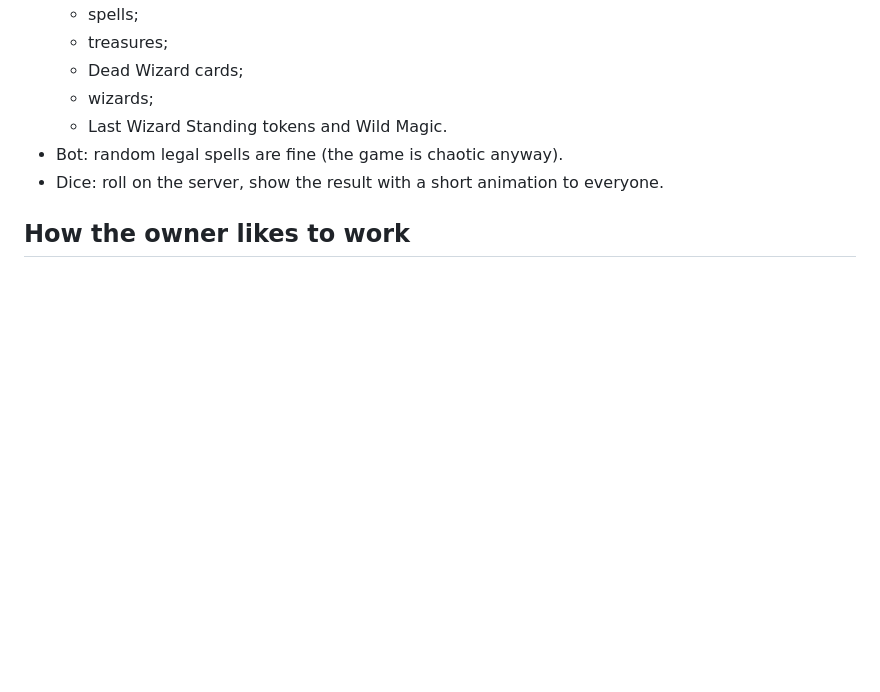
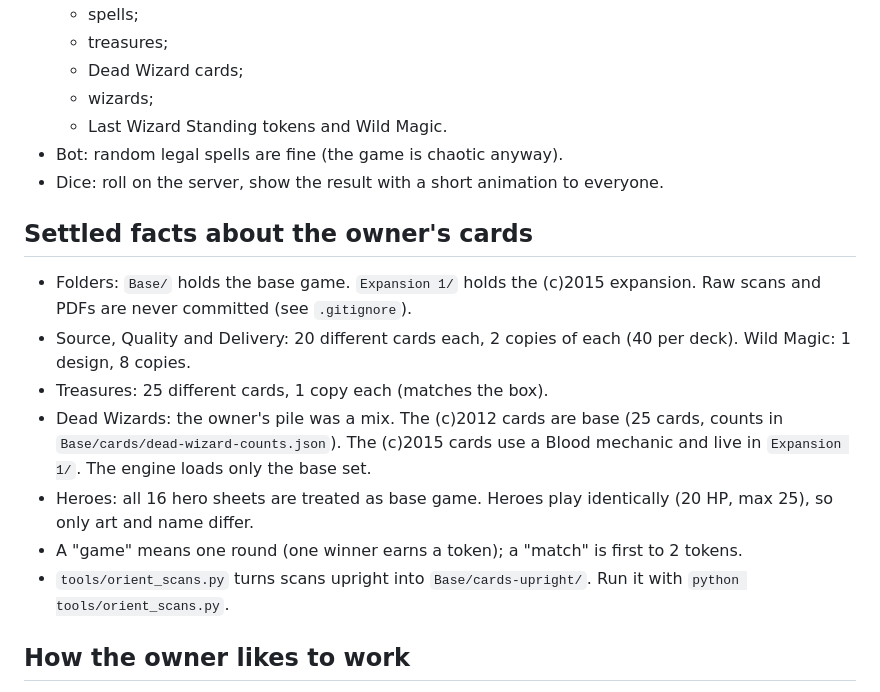
Before and after one commit to JRB215/Epic-Spell-Wars, a Markdown page: CLAUDE.md, the part around the change. Drawn GitHub-style; blank space fills up the shorter version.

Commit message:
Record settled card facts in CLAUDE.md and rules notes
Co-Authored-By: Claude Sonnet 5.5 <noreply@anthropic.com>

```diff
--- a/CLAUDE.md
+++ b/CLAUDE.md
@@ -58,6 +58,16 @@ Give this file to Claude Code at the start of the new project (or put it in the
 - Bot: random legal spells are fine (the game is chaotic anyway).
 - Dice: roll on the server, show the result with a short animation to everyone.
 
+## Settled facts about the owner's cards
+
+- Folders: `Base/` holds the base game. `Expansion 1/` holds the (c)2015 expansion. Raw scans and PDFs are never committed (see `.gitignore`).
+- Source, Quality and Delivery: 20 different cards each, 2 copies of each (40 per deck). Wild Magic: 1 design, 8 copies.
+- Treasures: 25 different cards, 1 copy each (matches the box).
+- Dead Wizards: the owner's pile was a mix. The (c)2012 cards are base (25 cards, counts in `Base/cards/dead-wizard-counts.json`). The (c)2015 cards use a Blood mechanic and live in `Expansion 1/`. The engine loads only the base set.
+- Heroes: all 16 hero sheets are treated as base game. Heroes play identically (20 HP, max 25), so only art and name differ.
+- A "game" means one round (one winner earns a token); a "match" is first to 2 tokens.
+- `tools/orient_scans.py` turns scans upright into `Base/cards-upright/`. Run it with `python tools/orient_scans.py`.
+
 ## How the owner likes to work
 
 - **Batch changes. Don't publish a new build after each request.** Collect several items and only merge and publish when the owner says "build it". Keep work on a branch with a draft PR in the meantime.
```
Also changed, not shown: docs/RULES.md (+1 -1 lines).
